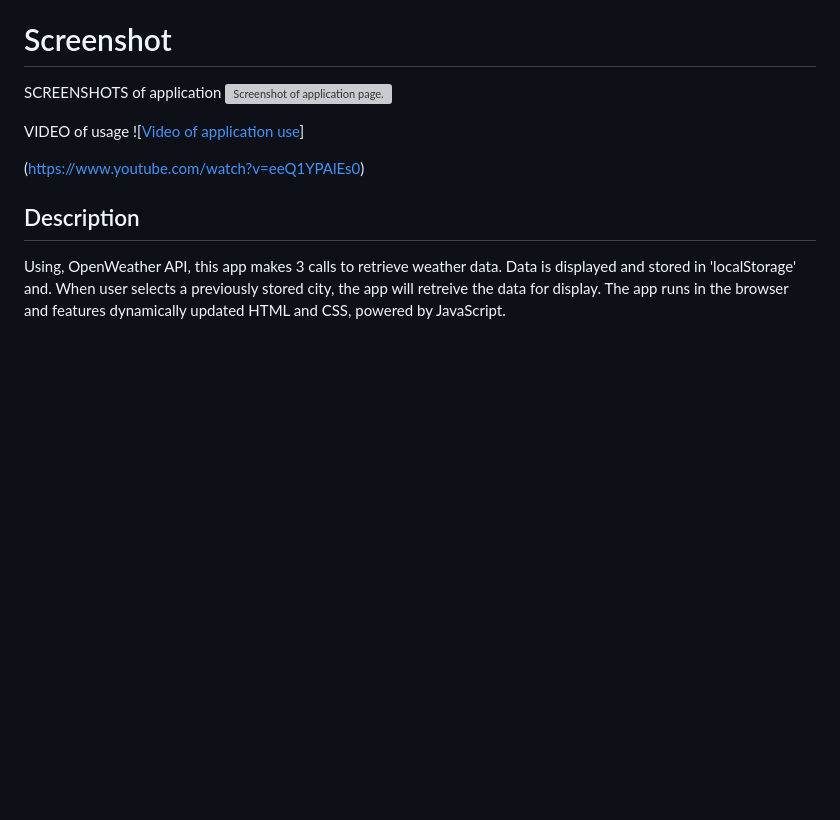
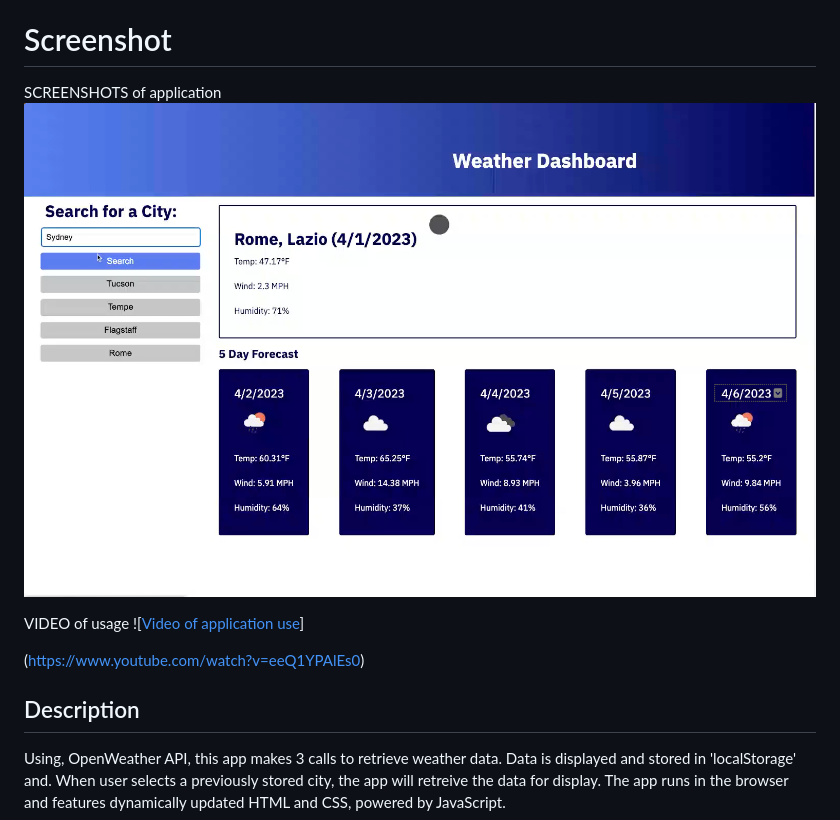
Before and after one commit to tasshroll/weather-dashboard, a Markdown page: README.md, the part around the change. Rendered like a GitHub page; blank space fills up the shorter version; grey boxes are pictures that could not be loaded.

Commit message:
cleaned up ReadMe, added screenshot

```diff
--- a/README.md
+++ b/README.md
@@ -12,7 +12,7 @@ https://github.com/tasshroll/weather-dashboard
 
 # Screenshot
 SCREENSHOTS of application
-![Screenshot of application page.](Assets/images/weather-dashboard.png)
+![Screenshot of application page.](./assets/images/weather-dashboard.png)
 
 VIDEO of usage
 ![[Video of application use](https://img.youtube.com/vi/eeQ1YPAlEs0/0.jpg)]
```
